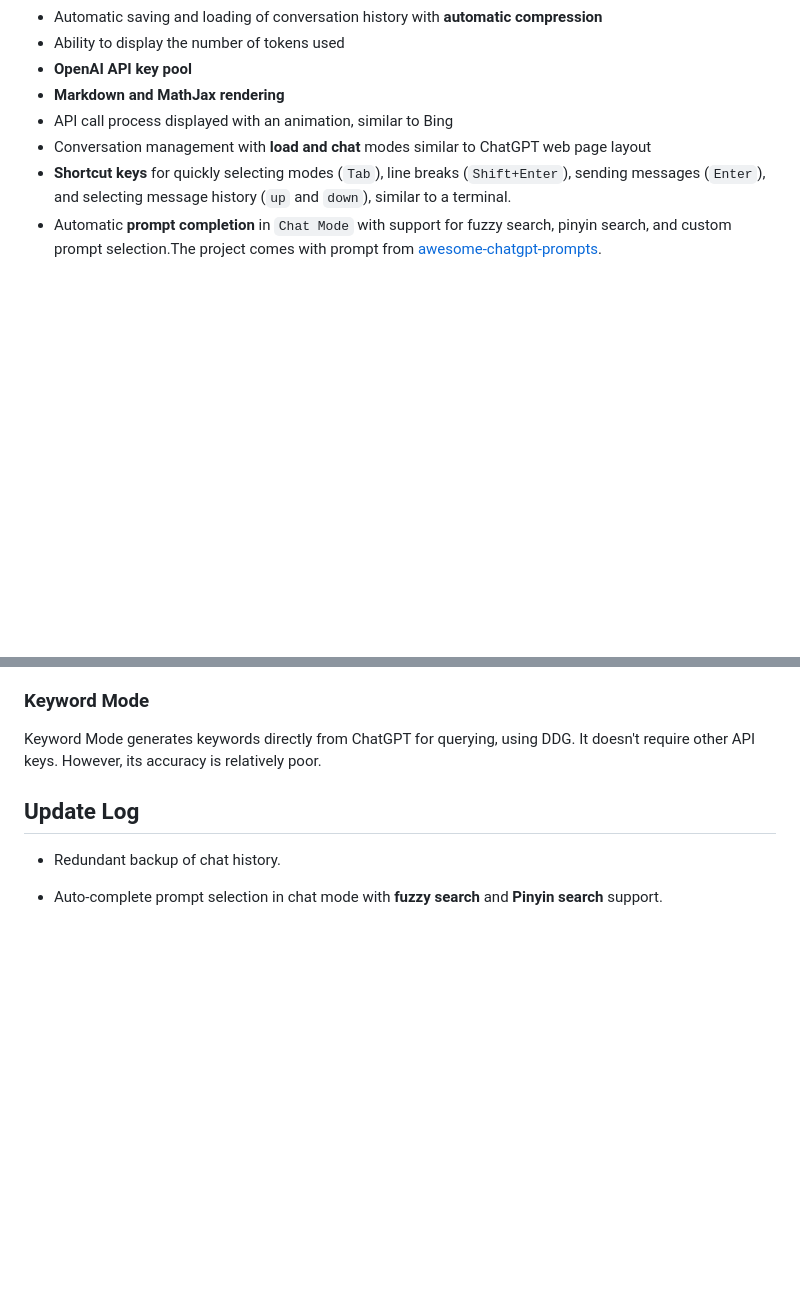
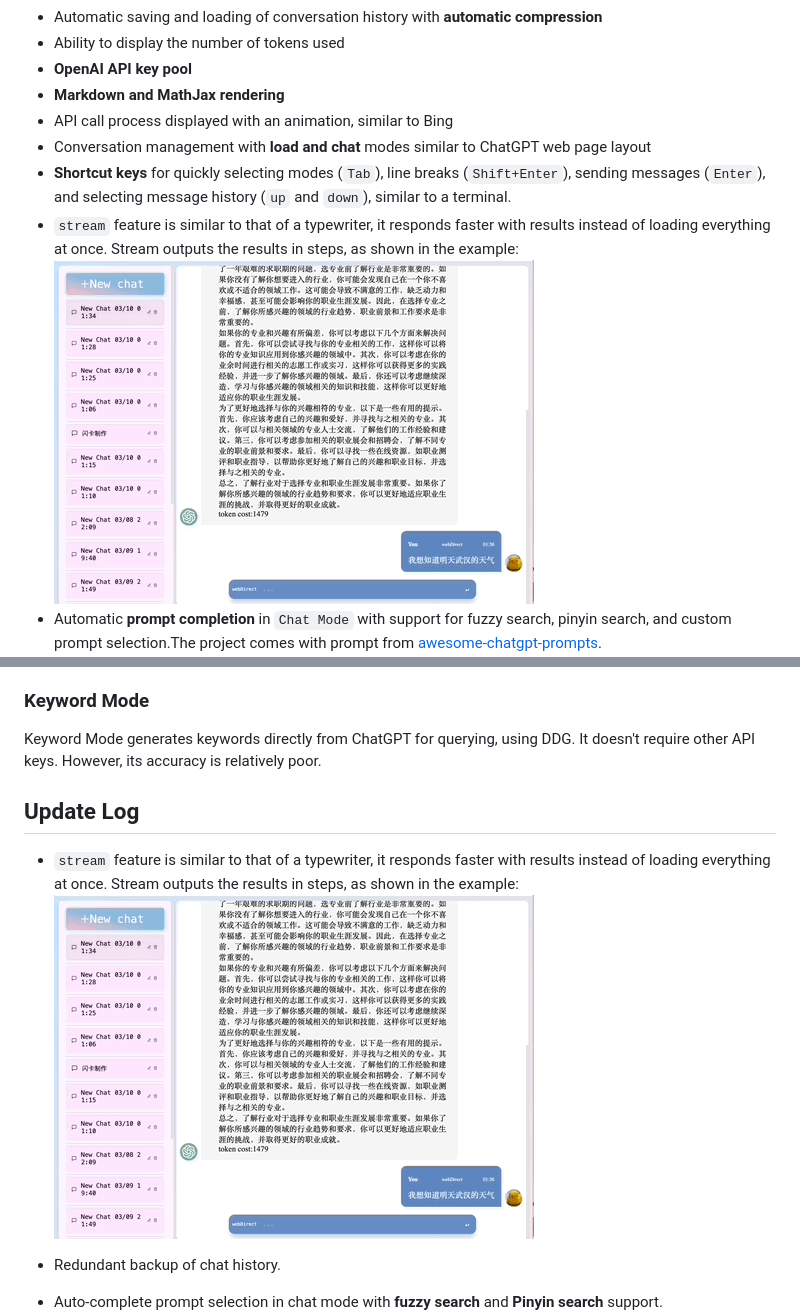
Before and after one commit to circlestarzero/EX-chatGPT, a Markdown page: README.en.md, 2 parts joined by grey strips. Rendered like a GitHub page; pictures changed too: img/stream.gif (added); blank space fills up the shorter version.

Commit message:
upate readme for stream feature introduction

```diff
--- a/README.en.md
+++ b/README.en.md
@@ -31,6 +31,8 @@ This project is divided into `Ex-ChatGPT` and `WebChatGPTEnhance`. The former is
 - API call process displayed with an animation, similar to Bing
 - Conversation management with **load and chat** modes similar to ChatGPT web page layout
 - **Shortcut keys** for quickly selecting modes (`Tab`), line breaks (`Shift+Enter`), sending messages (`Enter`), and selecting message history (`up` and `down`), similar to a terminal.
+- `stream` feature is similar to that of a typewriter, it responds faster with results instead of loading everything at once. Stream outputs the results in steps, as shown in the example:
+![stream](img/stream.gif)
 - Automatic **prompt completion** in `Chat Mode` with support for fuzzy search, pinyin search, and custom prompt selection.The project comes with prompt from [awesome-chatgpt-prompts](https://github.com/f/awesome-chatgpt-prompts).
 ![promptCompletion](img/promptCompletion.gif)
 
@@ -81,6 +83,8 @@ Keyword Mode generates keywords directly from ChatGPT for querying, using DDG. I
 
 ## Update Log
 
+- `stream` feature is similar to that of a typewriter, it responds faster with results instead of loading everything at once. Stream outputs the results in steps, as shown in the example:
+![stream](img/stream.gif)
 - Redundant backup of chat history.
 - Auto-complete prompt selection in chat mode with **fuzzy search** and **Pinyin search** support.
 ![promptCompletion](img/promptCompletion.gif)
```
Also changed, not shown: README.md (+5 -1 lines), 2 other files.
